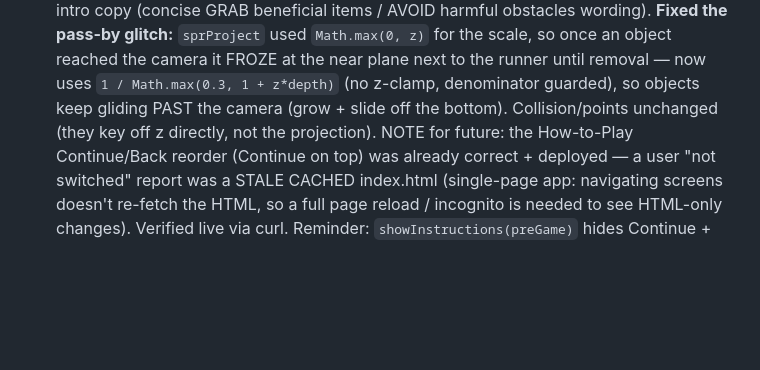
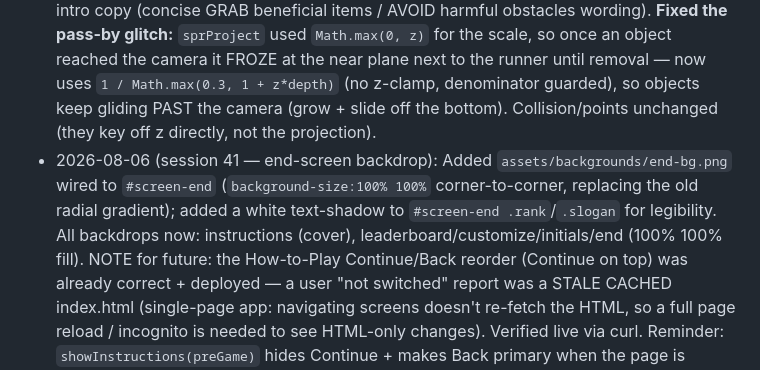
Before and after one commit to mguerrero05/ImmunityRush, a Markdown page: SESSION_CONTEXT.md, the part around the change. GitHub-like rendering; blank space fills up the shorter version.

Commit message:
Session 41: end-screen backdrop
Co-Authored-By: Claude Opus 4.8 <noreply@anthropic.com>

```diff
--- a/SESSION_CONTEXT.md
+++ b/SESSION_CONTEXT.md
@@ -762,7 +762,11 @@
   `sprProject` used `Math.max(0, z)` for the scale, so once an object reached the camera it FROZE at
   the near plane next to the runner until removal — now uses `1 / Math.max(0.3, 1 + z*depth)` (no
   z-clamp, denominator guarded), so objects keep gliding PAST the camera (grow + slide off the
-  bottom). Collision/points unchanged (they key off z directly, not the projection). NOTE for future:
+  bottom). Collision/points unchanged (they key off z directly, not the projection).
+- 2026-08-06 (session 41 — end-screen backdrop): Added `assets/backgrounds/end-bg.png` wired to
+  `#screen-end` (`background-size:100% 100%` corner-to-corner, replacing the old radial gradient);
+  added a white text-shadow to `#screen-end .rank`/`.slogan` for legibility. All backdrops now:
+  instructions (cover), leaderboard/customize/initials/end (100% 100% fill). NOTE for future:
   the How-to-Play Continue/Back reorder (Continue on top) was already correct + deployed — a user
   "not switched" report was a STALE CACHED index.html (single-page app: navigating screens doesn't
   re-fetch the HTML, so a full page reload / incognito is needed to see HTML-only changes). Verified
```
